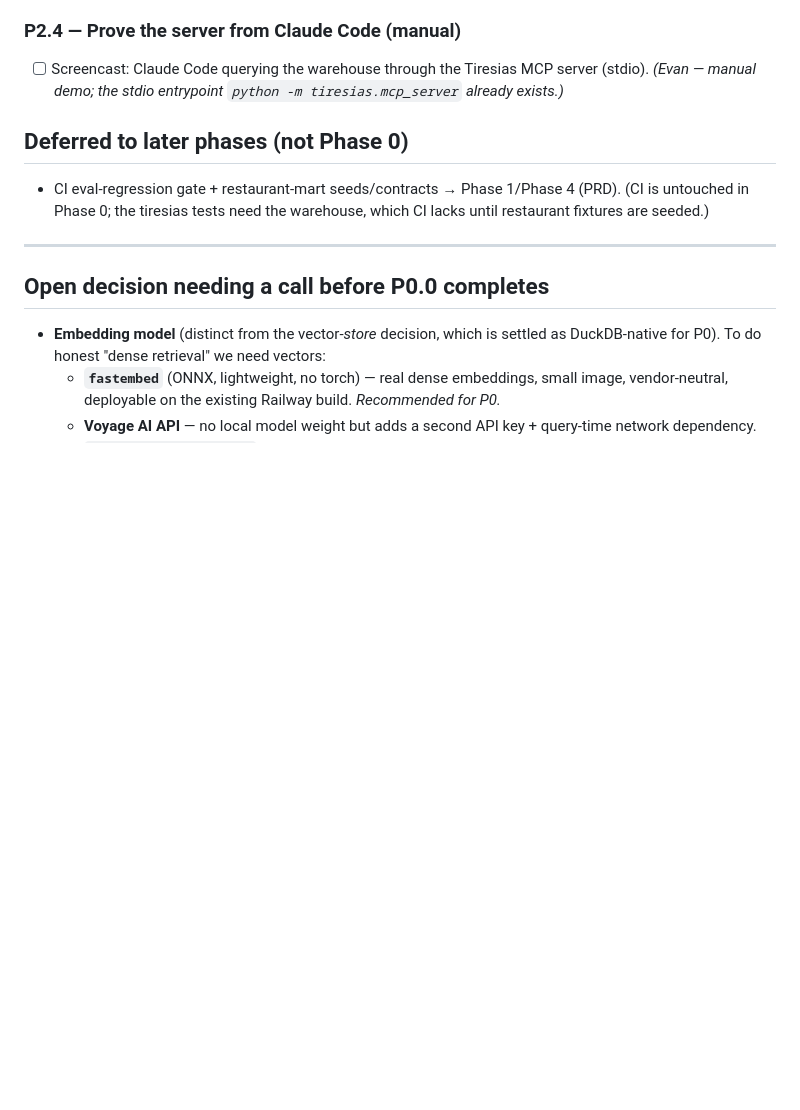
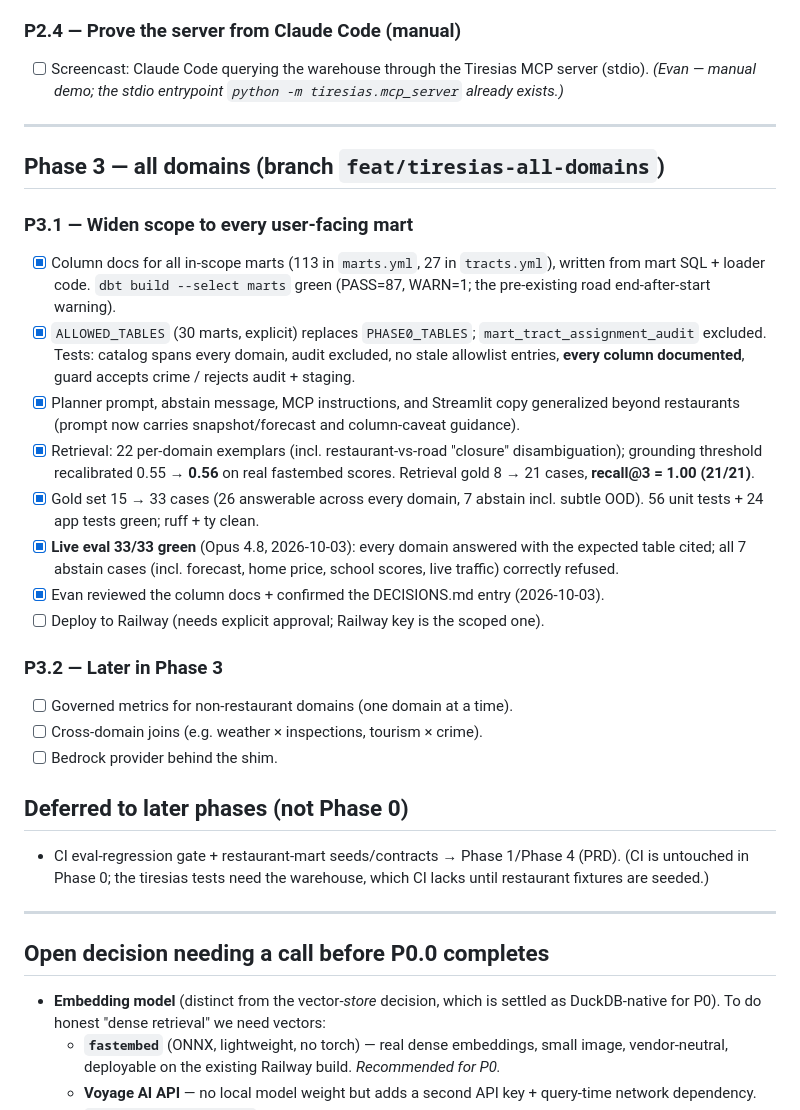
Before and after one commit to EvanWAppel/elvis, a Markdown page: TIRESIAS-TASKS.md, the part around the change. Rendered like a GitHub page; blank space fills up the shorter version.

Commit message:
Requirements: scope Tiresias Phase 3 to every Elvis domain
Adds the Phase 3 section to the Tiresias task board: widen the agent from
the four restaurant marts to every user-facing mart, docs first, schema
only (no new governed metrics yet), verified offline plus one live eval.

Co-Authored-By: Claude Opus 5.5 <noreply@anthropic.com>

```diff
--- a/TIRESIAS-TASKS.md
+++ b/TIRESIAS-TASKS.md
@@ -200,6 +200,35 @@ Phase-0 domain (restaurant marts), expand outward.
       (stdio). *(Evan — manual demo; the stdio entrypoint `python -m tiresias.mcp_server`
       already exists.)*
 
+---
+
+## Phase 3 — all domains (branch `feat/tiresias-all-domains`)
+
+### P3.1 — Widen scope to every user-facing mart
+- [x] Column docs for all in-scope marts (113 in `marts.yml`, 27 in `tracts.yml`),
+      written from mart SQL + loader code. `dbt build --select marts` green
+      (PASS=87, WARN=1; the pre-existing road end-after-start warning).
+- [x] `ALLOWED_TABLES` (30 marts, explicit) replaces `PHASE0_TABLES`;
+      `mart_tract_assignment_audit` excluded. Tests: catalog spans every domain,
+      audit excluded, no stale allowlist entries, **every column documented**,
+      guard accepts crime / rejects audit + staging.
+- [x] Planner prompt, abstain message, MCP instructions, and Streamlit copy
+      generalized beyond restaurants (prompt now carries snapshot/forecast and
+      column-caveat guidance).
+- [x] Retrieval: 22 per-domain exemplars (incl. restaurant-vs-road "closure"
+      disambiguation); grounding threshold recalibrated 0.55 → **0.56** on real
+      fastembed scores. Retrieval gold 8 → 21 cases, **recall@3 = 1.00 (21/21)**.
+- [x] Gold set 15 → 33 cases (26 answerable across every domain, 7 abstain incl.
+      subtle OOD). 56 unit tests + 24 app tests green; ruff + ty clean.
+- [x] **Live eval 33/33 green** (Opus 4.8, 2026-10-03): every domain answered with the expected table cited; all 7 abstain cases (incl. forecast, home price, school scores, live traffic) correctly refused.
+- [x] Evan reviewed the column docs + confirmed the DECISIONS.md entry (2026-10-03).
+- [ ] Deploy to Railway (needs explicit approval; Railway key is the scoped one).
+
+### P3.2 — Later in Phase 3
+- [ ] Governed metrics for non-restaurant domains (one domain at a time).
+- [ ] Cross-domain joins (e.g. weather × inspections, tourism × crime).
+- [ ] Bedrock provider behind the shim.
+
 ## Deferred to later phases (not Phase 0)
 - CI eval-regression gate + restaurant-mart seeds/contracts → Phase 1/Phase 4 (PRD).
   (CI is untouched in Phase 0; the tiresias tests need the warehouse, which CI lacks
```
